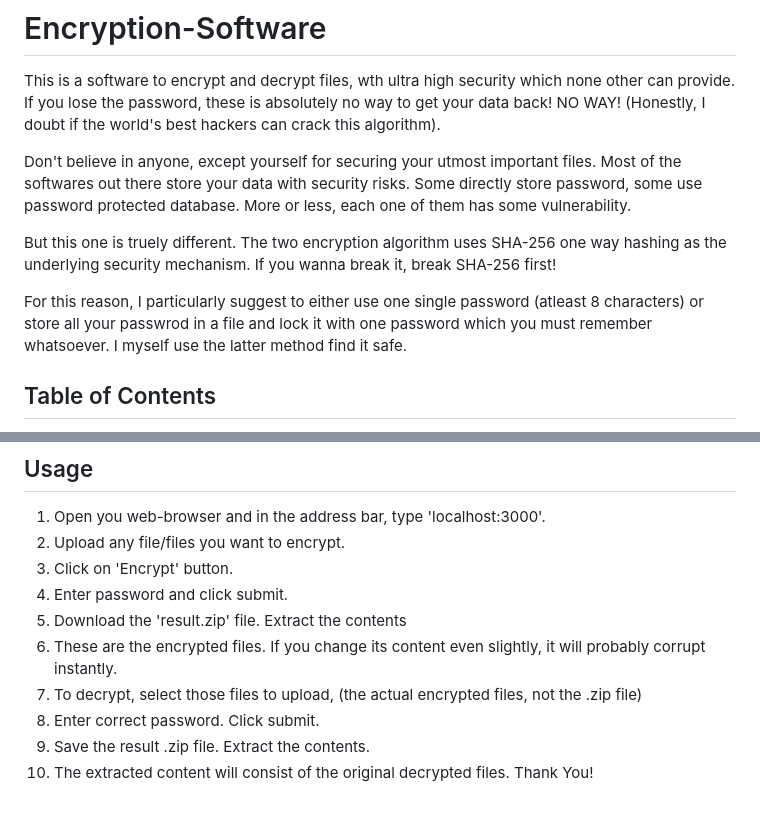
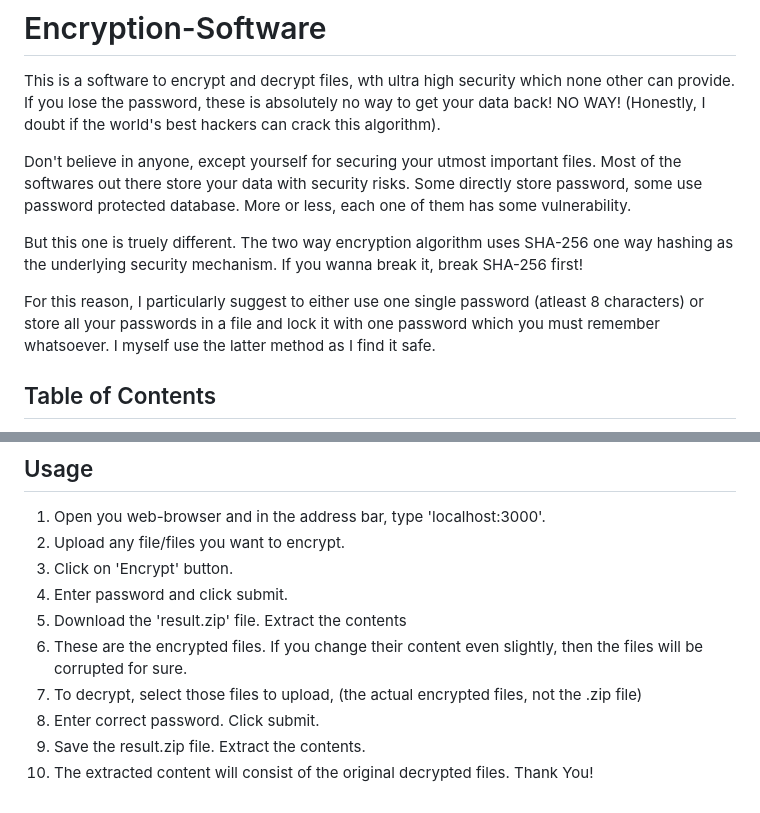
Before and after one commit to Teerath-Agarwal/Encryption-Software, a Markdown page: README.md, 2 parts joined by grey strips. Drawn GitHub-style.

```diff
--- a/README.md
+++ b/README.md
@@ -3,9 +3,9 @@ This is a software to encrypt and decrypt files, wth ultra high security which n
 
 Don't believe in anyone, except yourself for securing your utmost important files. Most of the softwares out there store your data with security risks. Some directly store password, some use password protected database. More or less, each one of them has some vulnerability.
 
-But this one is truely different. The two encryption algorithm uses SHA-256 one way hashing as the underlying security mechanism. If you wanna break it, break SHA-256 first!
+But this one is truely different. The two way encryption algorithm uses SHA-256 one way hashing as the underlying security mechanism. If you wanna break it, break SHA-256 first!
 
-For this reason, I particularly suggest to either use one single password (atleast 8 characters) or store all your passwrod in a file and lock it with one password which you must remember whatsoever. I myself use the latter method find it safe.
+For this reason, I particularly suggest to either use one single password (atleast 8 characters) or store all your passwords in a file and lock it with one password which you must remember whatsoever. I myself use the latter method as I find it safe.
 
 ## Table of Contents
 
@@ -81,8 +81,8 @@ Run the following commands, if you don't have the above dependecies already inst
 3. Click on 'Encrypt' button.
 4. Enter password and click submit.
 5. Download the 'result.zip' file. Extract the contents
-6. These are the encrypted files. If you change its content even slightly, it will probably corrupt instantly.
+6. These are the encrypted files. If you change their content even slightly, then the files will be corrupted for sure.
 7. To decrypt, select those files to upload, (the actual encrypted files, not the .zip file)
 8. Enter correct password. Click submit.
-9. Save the result .zip file. Extract the contents.
+9. Save the result.zip file. Extract the contents.
 10. The extracted content will consist of the original decrypted files. Thank You!
```
